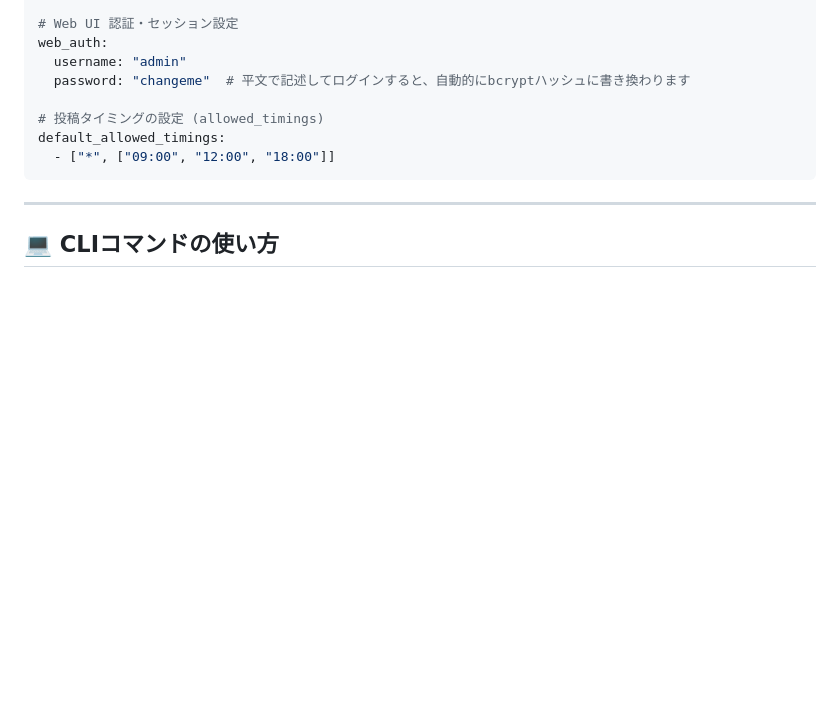
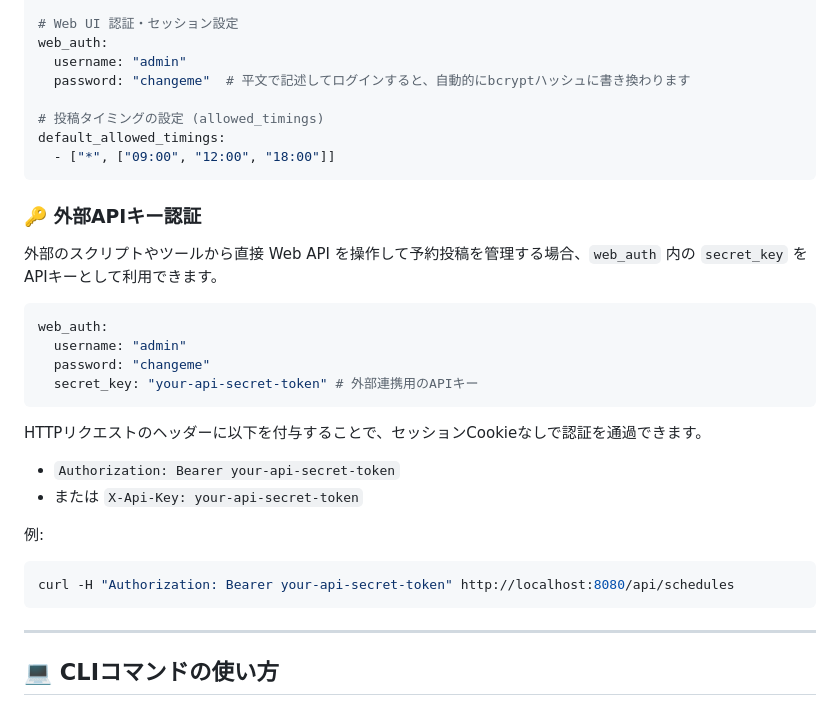
Before and after one commit to densuke/blog-autopost, a Markdown page: README_RS.md, the part around one of its changes. GitHub-like rendering; blank space fills up the shorter version.

Commit message:
docs: update README_RS with schedule command, API key auth, and Python-to-Rust migration guide

````diff
--- a/README_RS.md
+++ b/README_RS.md
@@ -68,6 +68,25 @@ default_allowed_timings:
   - ["*", ["09:00", "12:00", "18:00"]]
 ```
 
+### 🔑 外部APIキー認証
+外部のスクリプトやツールから直接 Web API を操作して予約投稿を管理する場合、`web_auth` 内の `secret_key` を APIキーとして利用できます。
+
+```yaml
+web_auth:
+  username: "admin"
+  password: "changeme"
+  secret_key: "your-api-secret-token" # 外部連携用のAPIキー
+```
+
+HTTPリクエストのヘッダーに以下を付与することで、セッションCookieなしで認証を通過できます。
+* `Authorization: Bearer your-api-secret-token`
+* または `X-Api-Key: your-api-secret-token`
+
+例:
+```bash
+curl -H "Authorization: Bearer your-api-secret-token" http://localhost:8080/api/schedules
+```
+
 ---
 
 ## 💻 CLIコマンドの使い方
````
Also changed, not shown: other parts of README_RS.md (+46 -0 lines).
